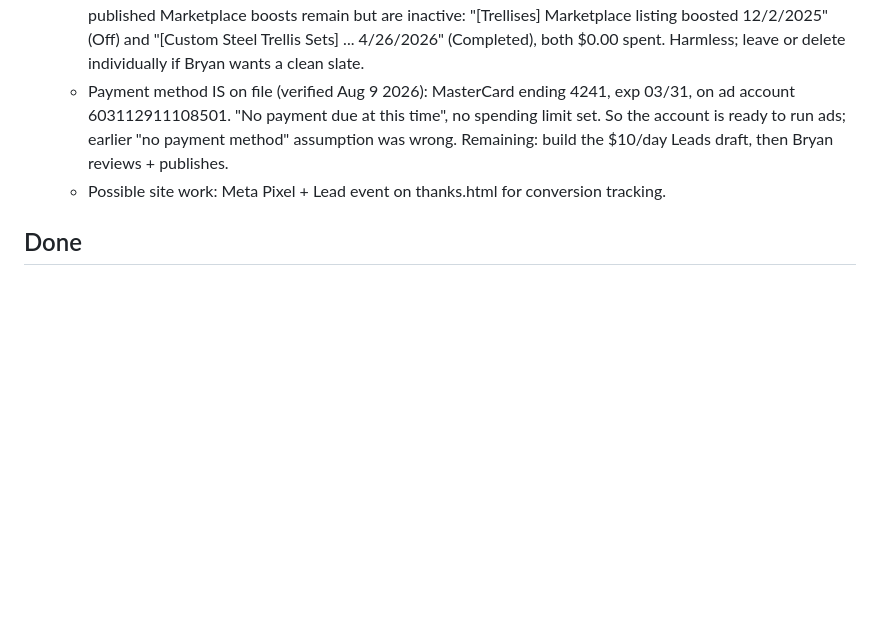
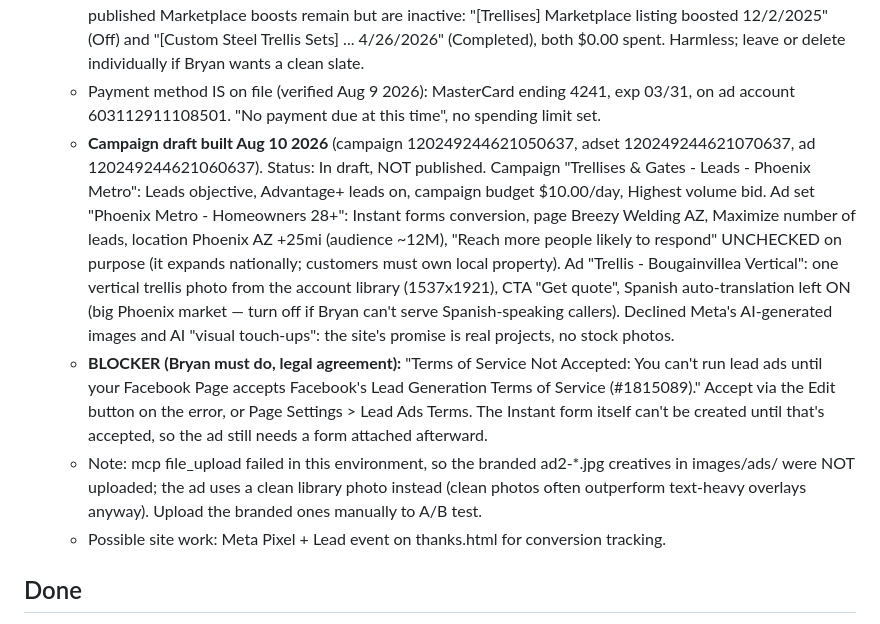
Before and after one commit to Breezywelding/breezywelding, a Markdown page: CLAUDE.md, the part around the change. GitHub-like rendering; blank space fills up the shorter version.

Commit message:
Document the $10/day Facebook leads campaign draft
Co-Authored-By: Claude Opus 4.8 <noreply@anthropic.com>

```diff
--- a/CLAUDE.md
+++ b/CLAUDE.md
@@ -96,9 +96,27 @@ shop-fabrication. `trellis-row.jpg` and `trellis-vines.jpg` are in the folder bu
      listing boosted 12/2/2025" (Off) and "[Custom Steel Trellis Sets] ... 4/26/2026" (Completed),
      both $0.00 spent. Harmless; leave or delete individually if Bryan wants a clean slate.
    - Payment method IS on file (verified Aug 9 2026): MasterCard ending 4241, exp 03/31, on
-     ad account 603112911108501. "No payment due at this time", no spending limit set. So the
-     account is ready to run ads; earlier "no payment method" assumption was wrong. Remaining:
-     build the $10/day Leads draft, then Bryan reviews + publishes.
+     ad account 603112911108501. "No payment due at this time", no spending limit set.
+   - **Campaign draft built Aug 10 2026** (campaign 120249244621050637, adset
+     120249244621070637, ad 120249244621060637). Status: In draft, NOT published.
+     Campaign "Trellises & Gates - Leads - Phoenix Metro": Leads objective, Advantage+ leads
+     on, campaign budget $10.00/day, Highest volume bid.
+     Ad set "Phoenix Metro - Homeowners 28+": Instant forms conversion, page Breezy Welding AZ,
+     Maximize number of leads, location Phoenix AZ +25mi (audience ~12M), "Reach more people
+     likely to respond" UNCHECKED on purpose (it expands nationally; customers must own local
+     property).
+     Ad "Trellis - Bougainvillea Vertical": one vertical trellis photo from the account library
+     (1537x1921), CTA "Get quote", Spanish auto-translation left ON (big Phoenix market —
+     turn off if Bryan can't serve Spanish-speaking callers). Declined Meta's AI-generated
+     images and AI "visual touch-ups": the site's promise is real projects, no stock photos.
+   - **BLOCKER (Bryan must do, legal agreement):** "Terms of Service Not Accepted: You can't run
+     lead ads until your Facebook Page accepts Facebook's Lead Generation Terms of Service
+     (#1815089)." Accept via the Edit button on the error, or Page Settings > Lead Ads Terms.
+     The Instant form itself can't be created until that's accepted, so the ad still needs a
+     form attached afterward.
+   - Note: mcp file_upload failed in this environment, so the branded ad2-*.jpg creatives in
+     images/ads/ were NOT uploaded; the ad uses a clean library photo instead (clean photos
+     often outperform text-heavy overlays anyway). Upload the branded ones manually to A/B test.
    - Possible site work: Meta Pixel + Lead event on thanks.html for conversion tracking.
 
 ## Done
```
